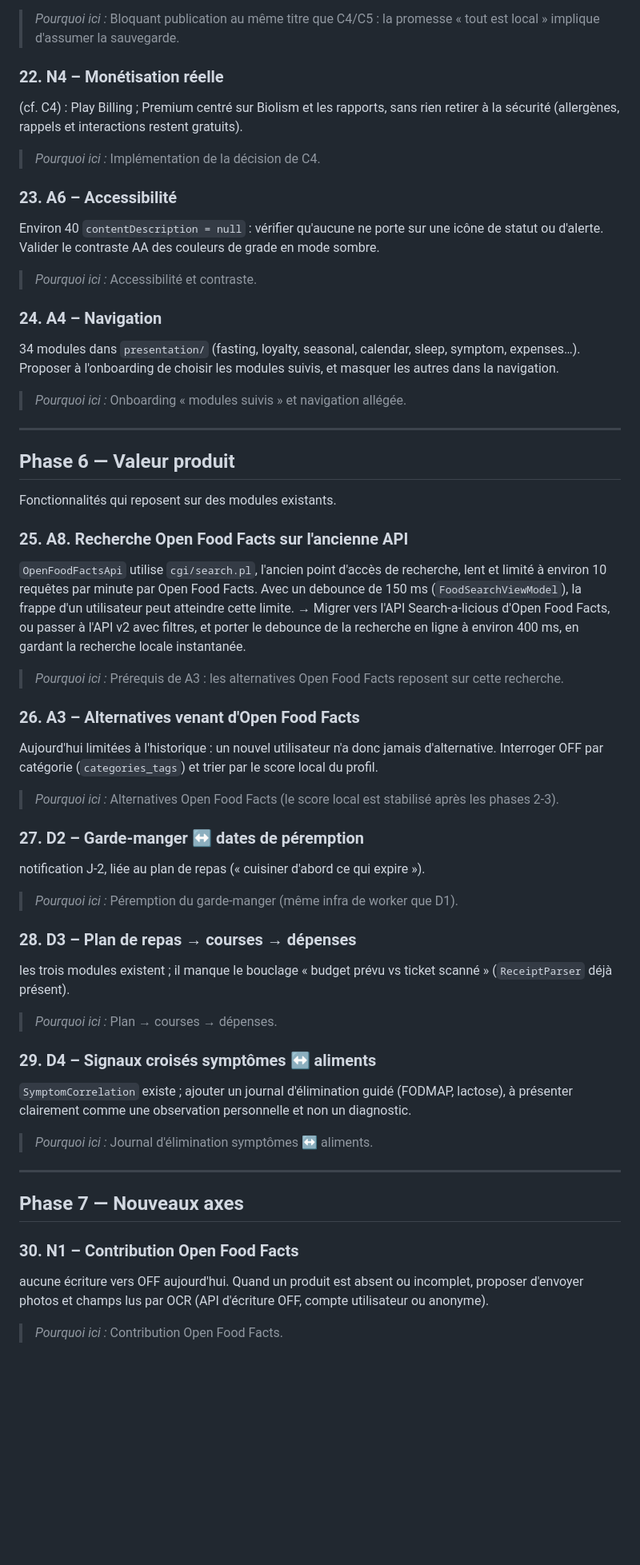
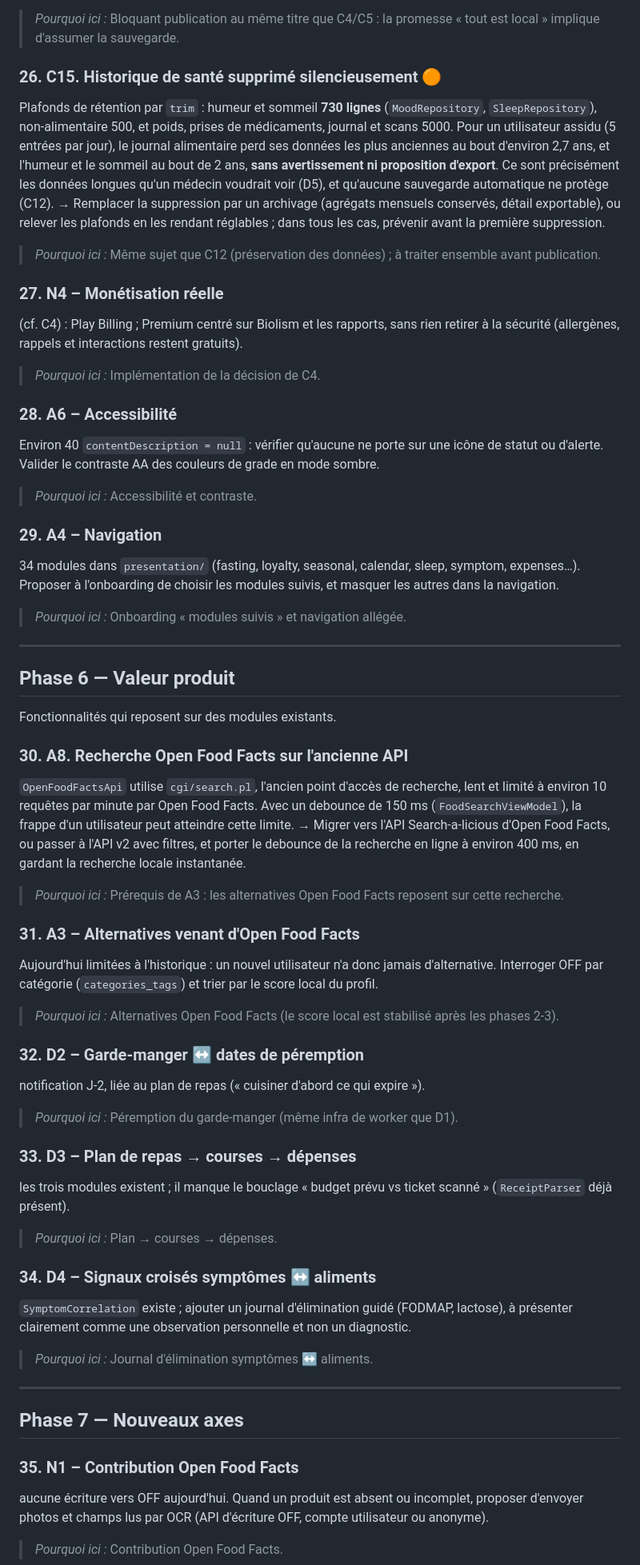
Before and after one commit to WW-Andene/Scan-eat, a Markdown page: Roadmap.md, the part around one of its changes. Shown at 80% size. Rendered like a GitHub page; blank space fills up the shorter version.

```diff
--- a/Roadmap.md
+++ b/Roadmap.md
@@ -250,21 +297,32 @@ une sauvegarde Android chiffrée côté client, avec des règles `data_extractio
 
 > *Pourquoi ici :* Bloquant publication au même titre que C4/C5 : la promesse « tout est local » implique d'assumer la sauvegarde.
 
-### 22. N4 – Monétisation réelle
+### 26. C15. Historique de santé supprimé silencieusement 🟠
+Plafonds de rétention par `trim` : humeur et sommeil **730 lignes** (`MoodRepository`,
+`SleepRepository`), non-alimentaire 500, et poids, prises de médicaments, journal et scans 5000.
+Pour un utilisateur assidu (5 entrées par jour), le journal alimentaire perd ses données les plus anciennes au bout d'environ 2,7 ans,
+et l'humeur et le sommeil au bout de 2 ans, **sans avertissement ni proposition d'export**. Ce sont précisément les
+données longues qu'un médecin voudrait voir (D5), et qu'aucune sauvegarde automatique ne protège (C12).
+→ Remplacer la suppression par un archivage (agrégats mensuels conservés, détail exportable), ou relever les plafonds en
+les rendant réglables ; dans tous les cas, prévenir avant la première suppression.
+
+> *Pourquoi ici :* Même sujet que C12 (préservation des données) ; à traiter ensemble avant publication.
+
+### 27. N4 – Monétisation réelle
 (cf. C4) : Play Billing ; Premium centré sur Biolism et les
 rapports, sans rien retirer à la sécurité (allergènes, rappels et interactions restent
 gratuits).
 
 > *Pourquoi ici :* Implémentation de la décision de C4.
 
-### 23. A6 – Accessibilité
+### 28. A6 – Accessibilité
 Environ 40 `contentDescription = null` : vérifier qu'aucune ne
 porte sur une icône de statut ou d'alerte. Valider le contraste AA des couleurs de grade
 en mode sombre.
 
 > *Pourquoi ici :* Accessibilité et contraste.
 
-### 24. A4 – Navigation
+### 29. A4 – Navigation
 34 modules dans `presentation/` (fasting, loyalty, seasonal,
 calendar, sleep, symptom, expenses…). Proposer à l'onboarding de choisir les modules
 suivis, et masquer les autres dans la navigation.
@@ -277,7 +335,7 @@ suivis, et masquer les autres dans la navigation.
 
 Fonctionnalités qui reposent sur des modules existants.
 
-### 25. A8. Recherche Open Food Facts sur l'ancienne API
+### 30. A8. Recherche Open Food Facts sur l'ancienne API
 `OpenFoodFactsApi` utilise `cgi/search.pl`, l'ancien point d'accès de recherche, lent et limité
 à environ 10 requêtes par minute par Open Food Facts. Avec un debounce de 150 ms (`FoodSearchViewModel`), la frappe
 d'un utilisateur peut atteindre cette limite.
@@ -286,26 +344,26 @@ de la recherche en ligne à environ 400 ms, en gardant la recherche locale insta
 
 > *Pourquoi ici :* Prérequis de A3 : les alternatives Open Food Facts reposent sur cette recherche.
 
-### 26. A3 – Alternatives venant d'Open Food Facts
+### 31. A3 – Alternatives venant d'Open Food Facts
 Aujourd'hui limitées à l'historique :
 un nouvel utilisateur n'a donc jamais d'alternative. Interroger OFF par catégorie
 (`categories_tags`) et trier par le score local du profil.
 
 > *Pourquoi ici :* Alternatives Open Food Facts (le score local est stabilisé après les phases 2-3).
 
-### 27. D2 – Garde-manger ↔ dates de péremption
+### 32. D2 – Garde-manger ↔ dates de péremption
 notification J-2, liée au plan de repas
 (« cuisiner d'abord ce qui expire »).
 
 > *Pourquoi ici :* Péremption du garde-manger (même infra de worker que D1).
 
-### 28. D3 – Plan de repas → courses → dépenses
+### 33. D3 – Plan de repas → courses → dépenses
 les trois modules existent ; il manque le
 bouclage « budget prévu vs ticket scanné » (`ReceiptParser` déjà présent).
 
 > *Pourquoi ici :* Plan → courses → dépenses.
 
-### 29. D4 – Signaux croisés symptômes ↔ aliments
+### 34. D4 – Signaux croisés symptômes ↔ aliments
 `SymptomCorrelation` existe ; ajouter un
 journal d'élimination guidé (FODMAP, lactose), à présenter clairement comme une
 observation personnelle et non un diagnostic.
@@ -316,7 +374,7 @@ observation personnelle et non un diagnostic.
 
 ## Phase 7 — Nouveaux axes
 
-### 30. N1 – Contribution Open Food Facts
+### 35. N1 – Contribution Open Food Facts
 aucune écriture vers OFF aujourd'hui. Quand un
 produit est absent ou incomplet, proposer d'envoyer photos et champs lus par OCR (API
 d'écriture OFF, compte utilisateur ou anonyme).
```
Also changed, not shown: other parts of Roadmap.md (+62 -15 lines).
